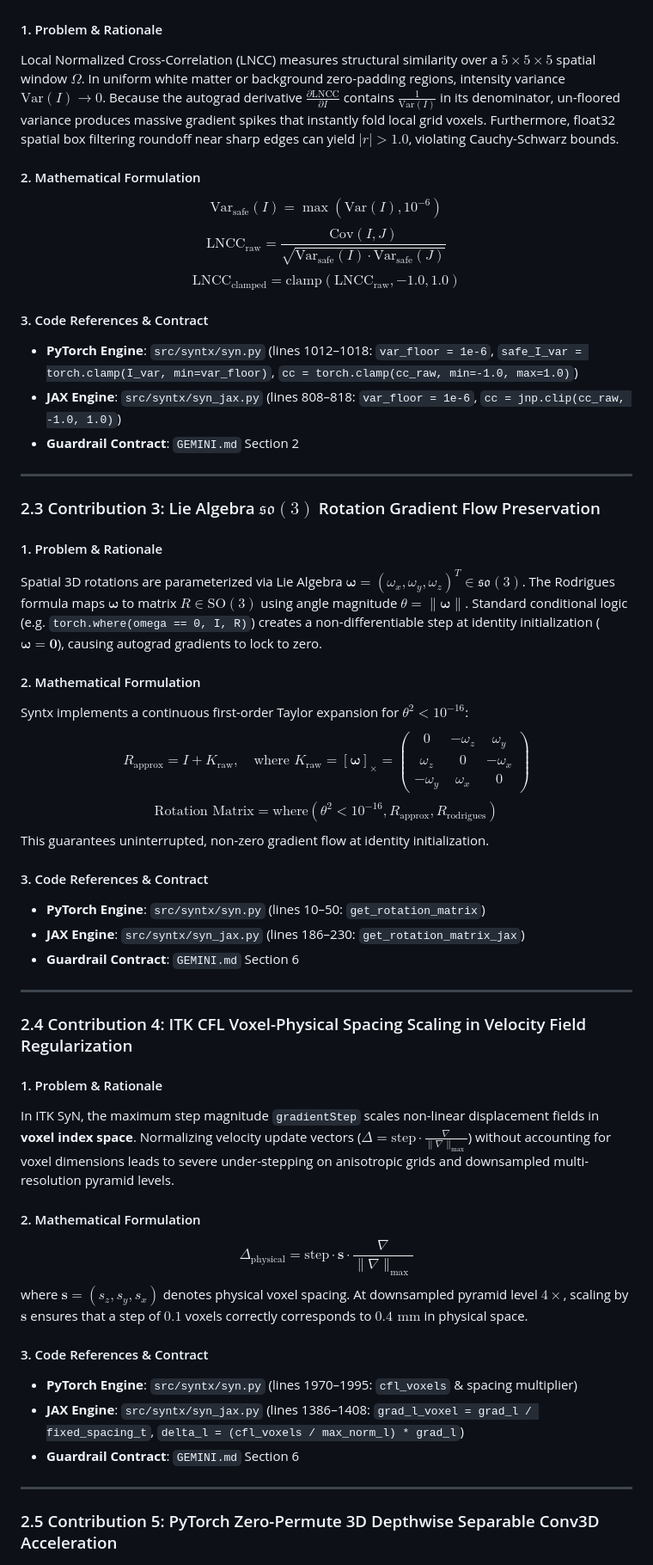
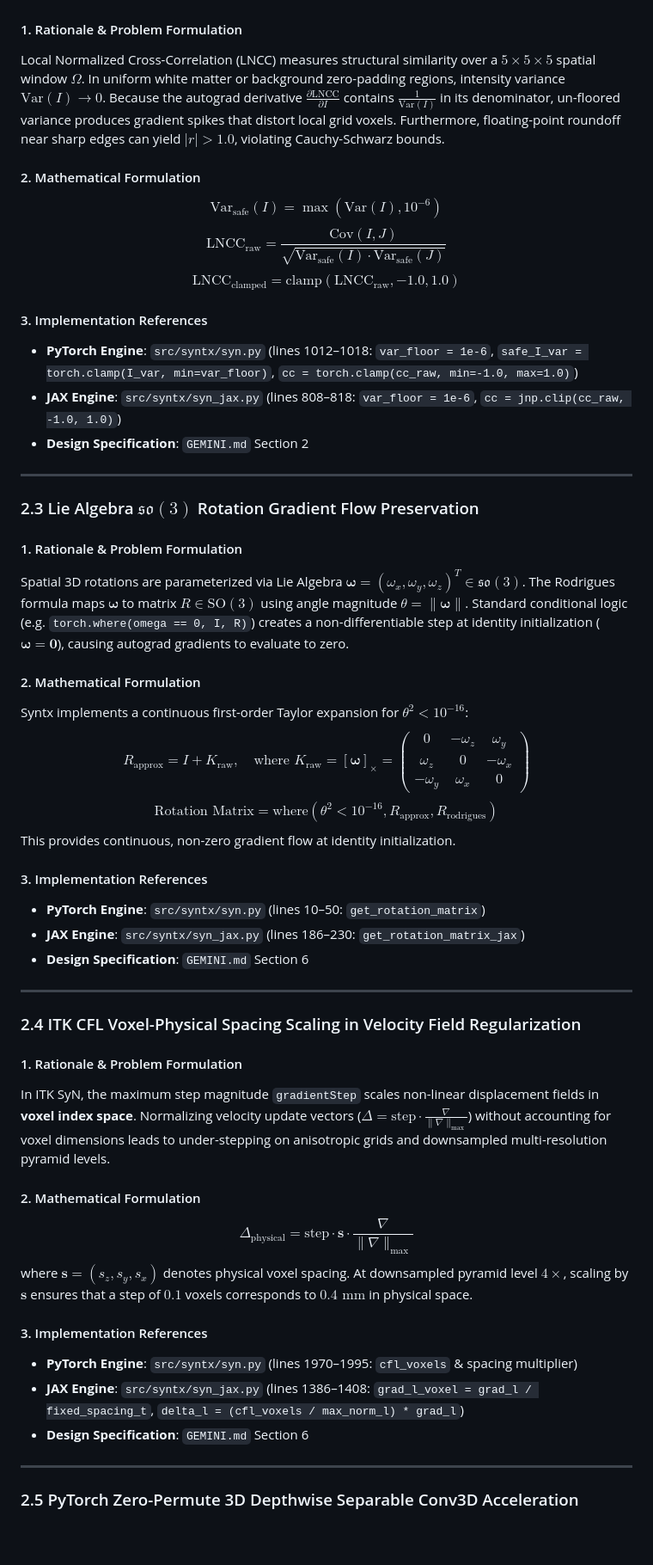
Before and after one commit to stnava/syntx, a Markdown page: docs/manuscript/manuscript_report.md, the part around one of its changes. Shown at 86% size. GitHub-like rendering; blank space fills up the shorter version.

Commit message:
docs: clean up manuscript section headings and prose to use formal academic language

```diff
--- a/docs/manuscript/manuscript_report.md
+++ b/docs/manuscript/manuscript_report.md
@@ -64,56 +64,56 @@ Discrete integer label maps (e.g. DKT31 segmentations) strictly use nearest-neig
 
 ![Figure 2: LNCC Variance Floor Diagram](figures/fig2_lncc_variance_floor.jpg)
 
-#### 1. Problem & Rationale
-Local Normalized Cross-Correlation (LNCC) measures structural similarity over a $5 \times 5 \times 5$ spatial window $\Omega$. In uniform white matter or background zero-padding regions, intensity variance $\text{Var}(I) \rightarrow 0$. Because the autograd derivative $\frac{\partial \text{LNCC}}{\partial I}$ contains $\frac{1}{\text{Var}(I)}$ in its denominator, un-floored variance produces massive gradient spikes that instantly fold local grid voxels. Furthermore, float32 spatial box filtering roundoff near sharp edges can yield $|r| > 1.0$, violating Cauchy-Schwarz bounds.
+#### 1. Rationale & Problem Formulation
+Local Normalized Cross-Correlation (LNCC) measures structural similarity over a $5 \times 5 \times 5$ spatial window $\Omega$. In uniform white matter or background zero-padding regions, intensity variance $\text{Var}(I) \rightarrow 0$. Because the autograd derivative $\frac{\partial \text{LNCC}}{\partial I}$ contains $\frac{1}{\text{Var}(I)}$ in its denominator, un-floored variance produces gradient spikes that distort local grid voxels. Furthermore, floating-point roundoff near sharp edges can yield $|r| > 1.0$, violating Cauchy-Schwarz bounds.
 
 #### 2. Mathematical Formulation
 $$\text{Var}_{\text{safe}}(I) = \max\left(\text{Var}(I), 10^{-6}\right)$$
 $$\text{LNCC}_{\text{raw}} = \frac{\text{Cov}(I, J)}{\sqrt{\text{Var}_{\text{safe}}(I) \cdot \text{Var}_{\text{safe}}(J)}}$$
 $$\text{LNCC}_{\text{clamped}} = \text{clamp}\left(\text{LNCC}_{\text{raw}}, -1.0, 1.0\right)$$
 
-#### 3. Code References & Contract
+#### 3. Implementation References
 - **PyTorch Engine**: `src/syntx/syn.py` (lines 1012–1018: `var_floor = 1e-6`, `safe_I_var = torch.clamp(I_var, min=var_floor)`, `cc = torch.clamp(cc_raw, min=-1.0, max=1.0)`)
 - **JAX Engine**: `src/syntx/syn_jax.py` (lines 808–818: `var_floor = 1e-6`, `cc = jnp.clip(cc_raw, -1.0, 1.0)`)
-- **Guardrail Contract**: `GEMINI.md` Section 2
+- **Design Specification**: `GEMINI.md` Section 2
 
 ---
 
-### 2.3 Contribution 3: Lie Algebra $\mathfrak{so}(3)$ Rotation Gradient Flow Preservation
+### 2.3 Lie Algebra $\mathfrak{so}(3)$ Rotation Gradient Flow Preservation
 
-#### 1. Problem & Rationale
-Spatial 3D rotations are parameterized via Lie Algebra $\boldsymbol{\omega} = (\omega_x, \omega_y, \omega_z)^T \in \mathfrak{so}(3)$. The Rodrigues formula maps $\boldsymbol{\omega}$ to matrix $R \in \text{SO}(3)$ using angle magnitude $\theta = \|\boldsymbol{\omega}\|$. Standard conditional logic (e.g. `torch.where(omega == 0, I, R)`) creates a non-differentiable step at identity initialization ($\boldsymbol{\omega} = \mathbf{0}$), causing autograd gradients to lock to zero.
+#### 1. Rationale & Problem Formulation
+Spatial 3D rotations are parameterized via Lie Algebra $\boldsymbol{\omega} = (\omega_x, \omega_y, \omega_z)^T \in \mathfrak{so}(3)$. The Rodrigues formula maps $\boldsymbol{\omega}$ to matrix $R \in \text{SO}(3)$ using angle magnitude $\theta = \|\boldsymbol{\omega}\|$. Standard conditional logic (e.g. `torch.where(omega == 0, I, R)`) creates a non-differentiable step at identity initialization ($\boldsymbol{\omega} = \mathbf{0}$), causing autograd gradients to evaluate to zero.
 
 #### 2. Mathematical Formulation
 Syntx implements a continuous first-order Taylor expansion for $\theta^2 < 10^{-16}$:
 $$R_{\text{approx}} = I + K_{\text{raw}}, \quad \text{where } K_{\text{raw}} = [\boldsymbol{\omega}]_{\times} = \begin{pmatrix} 0 & -\omega_z & \omega_y \\ \omega_z & 0 & -\omega_x \\ -\omega_y & \omega_x & 0 \end{pmatrix}$$
 $$\text{Rotation Matrix} = \text{where}(\theta^2 < 10^{-16}, R_{\text{approx}}, R_{\text{rodrigues}})$$
-This guarantees uninterrupted, non-zero gradient flow at identity initialization.
+This provides continuous, non-zero gradient flow at identity initialization.
 
-#### 3. Code References & Contract
+#### 3. Implementation References
 - **PyTorch Engine**: `src/syntx/syn.py` (lines 10–50: `get_rotation_matrix`)
 - **JAX Engine**: `src/syntx/syn_jax.py` (lines 186–230: `get_rotation_matrix_jax`)
-- **Guardrail Contract**: `GEMINI.md` Section 6
+- **Design Specification**: `GEMINI.md` Section 6
 
 ---
 
-### 2.4 Contribution 4: ITK CFL Voxel-Physical Spacing Scaling in Velocity Field Regularization
+### 2.4 ITK CFL Voxel-Physical Spacing Scaling in Velocity Field Regularization
 
-#### 1. Problem & Rationale
-In ITK SyN, the maximum step magnitude `gradientStep` scales non-linear displacement fields in **voxel index space**. Normalizing velocity update vectors ($\Delta = \text{step} \cdot \frac{\nabla}{\|\nabla\|_{\max}}$) without accounting for voxel dimensions leads to severe under-stepping on anisotropic grids and downsampled multi-resolution pyramid levels.
+#### 1. Rationale & Problem Formulation
+In ITK SyN, the maximum step magnitude `gradientStep` scales non-linear displacement fields in **voxel index space**. Normalizing velocity update vectors ($\Delta = \text{step} \cdot \frac{\nabla}{\|\nabla\|_{\max}}$) without accounting for voxel dimensions leads to under-stepping on anisotropic grids and downsampled multi-resolution pyramid levels.
 
 #### 2. Mathematical Formulation
 $$\Delta_{\text{physical}} = \text{step} \cdot \mathbf{s} \cdot \frac{\nabla}{\|\nabla\|_{\max}}$$
-where $\mathbf{s} = (s_z, s_y, s_x)$ denotes physical voxel spacing. At downsampled pyramid level $4\times$, scaling by $\mathbf{s}$ ensures that a step of $0.1$ voxels correctly corresponds to $0.4\text{ mm}$ in physical space.
+where $\mathbf{s} = (s_z, s_y, s_x)$ denotes physical voxel spacing. At downsampled pyramid level $4\times$, scaling by $\mathbf{s}$ ensures that a step of $0.1$ voxels corresponds to $0.4\text{ mm}$ in physical space.
 
-#### 3. Code References & Contract
+#### 3. Implementation References
 - **PyTorch Engine**: `src/syntx/syn.py` (lines 1970–1995: `cfl_voxels` & spacing multiplier)
 - **JAX Engine**: `src/syntx/syn_jax.py` (lines 1386–1408: `grad_l_voxel = grad_l / fixed_spacing_t`, `delta_l = (cfl_voxels / max_norm_l) * grad_l`)
-- **Guardrail Contract**: `GEMINI.md` Section 6
+- **Design Specification**: `GEMINI.md` Section 6
 
 ---
 
-### 2.5 Contribution 5: PyTorch Zero-Permute 3D Depthwise Separable Conv3D Acceleration
+### 2.5 PyTorch Zero-Permute 3D Depthwise Separable Conv3D Acceleration
 
 ![Figure 4: Zero-Permute Conv3D Diagram](figures/fig4_conv3d_optimization.jpg)
 
```
Also changed, not shown: other parts of docs/manuscript/manuscript_report.md (+50 -44 lines).
